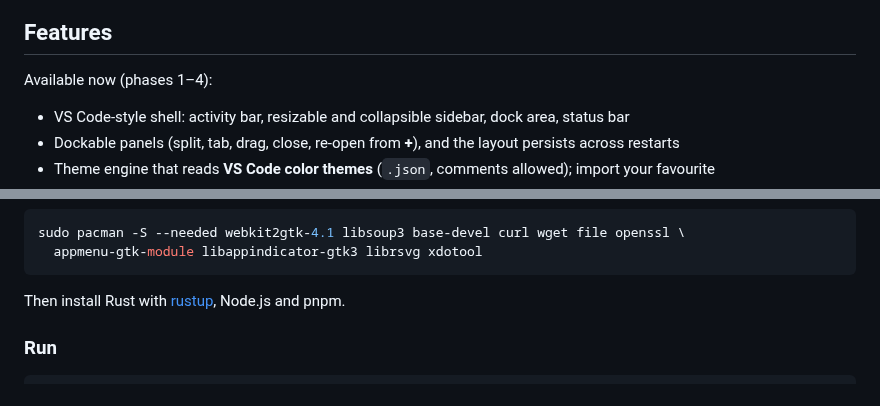
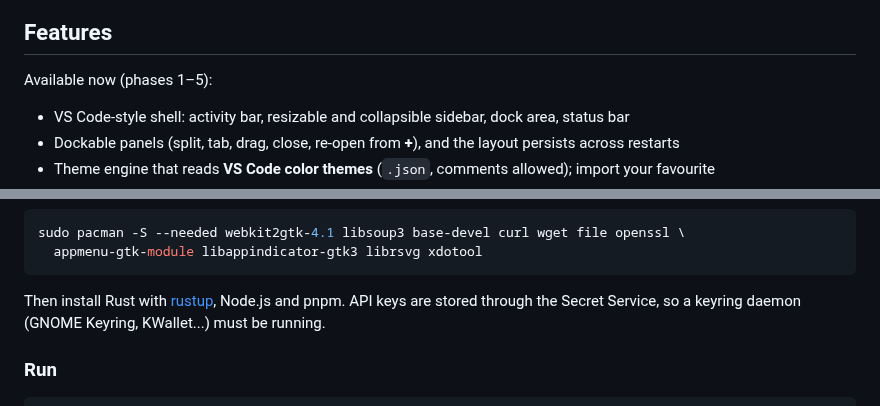
Before and after one commit to realrevi/agentflow, a Markdown page: README.md, 2 parts joined by grey strips. Drawn GitHub-style.

````diff
--- a/README.md
+++ b/README.md
@@ -15,7 +15,7 @@ The goals are low RAM, a fast UI, a clean codebase, and a fun look.
 
 ## Features
 
-Available now (phases 1–4):
+Available now (phases 1–5):
 
 - VS Code-style shell: activity bar, resizable and collapsible sidebar, dock area, status bar
 - Dockable panels (split, tab, drag, close, re-open from **+**), and the layout persists across restarts
@@ -125,7 +132,8 @@ sudo pacman -S --needed webkit2gtk-4.1 libsoup3 base-devel curl wget file openss
   appmenu-gtk-module libappindicator-gtk3 librsvg xdotool
 ```
 
-Then install Rust with [rustup](https://rustup.rs), Node.js and pnpm.
+Then install Rust with [rustup](https://rustup.rs), Node.js and pnpm. API keys are stored through
+the Secret Service, so a keyring daemon (GNOME Keyring, KWallet...) must be running.
 
 ### Run
 
````
Also changed, not shown: other parts of README.md (+15 -8 lines), CLAUDE.md (+81 -70 lines), docs/screenshot.png.
